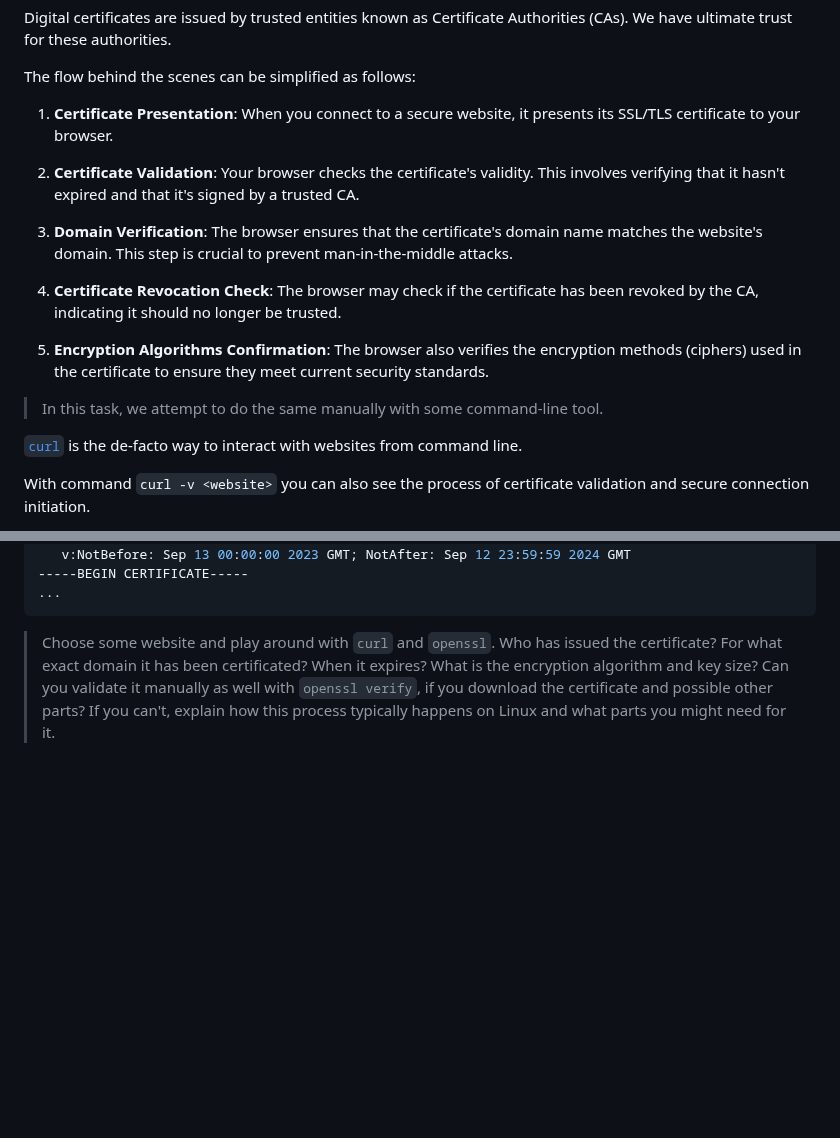
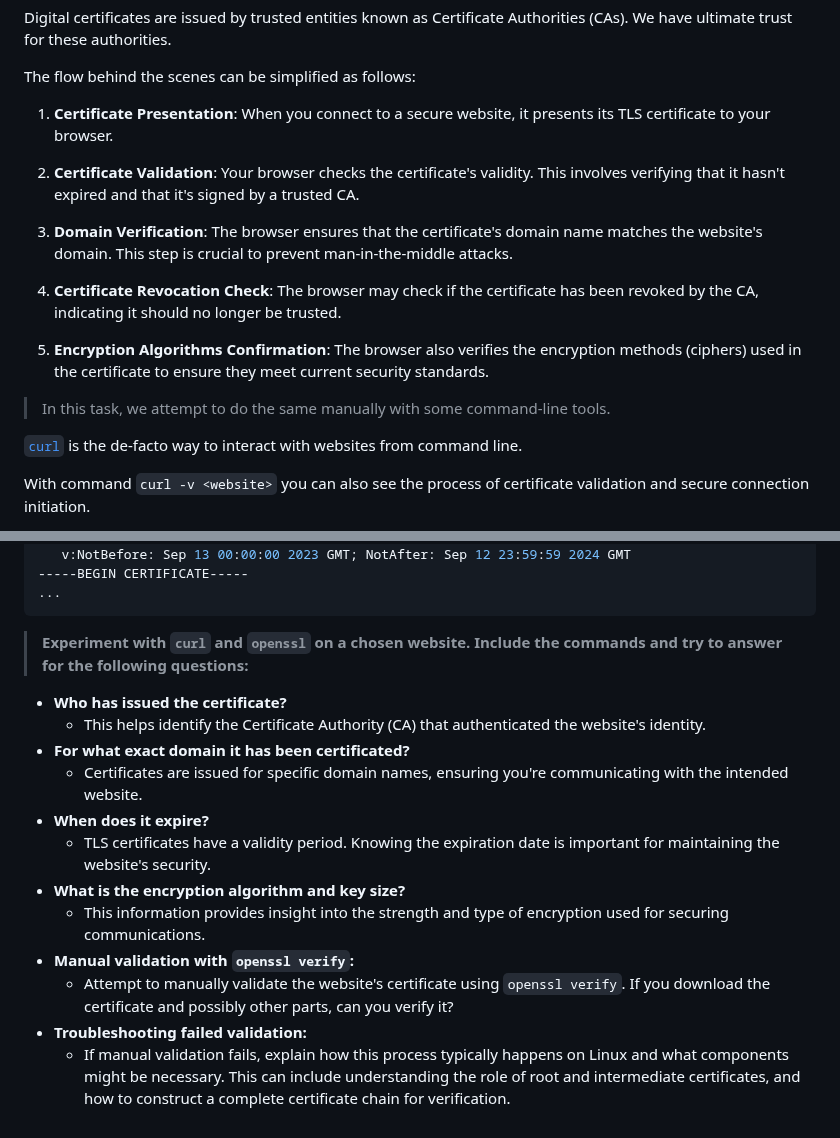
Before and after one commit to ouspg/CyberSecurityTesting101, a Markdown page: 3.MessagingSecurity/README.md, 2 parts joined by grey strips. Drawn GitHub-style; blank space fills up the shorter version.

Commit message:
Task 3 updates

````diff
--- a/3.MessagingSecurity/README.md
+++ b/3.MessagingSecurity/README.md
@@ -317,7 +317,7 @@ We have ultimate trust for these authorities.
 
 The flow behind the scenes can be simplified as follows:
 
-1. **Certificate Presentation**: When you connect to a secure website, it presents its SSL/TLS certificate to your browser.
+1. **Certificate Presentation**: When you connect to a secure website, it presents its TLS certificate to your browser.
 
 2. **Certificate Validation**: Your browser checks the certificate's validity. This involves verifying that it hasn't expired and that it's signed by a trusted CA.
 
@@ -327,7 +327,7 @@ The flow behind the scenes can be simplified as follows:
 
 5. **Encryption Algorithms Confirmation**: The browser also verifies the encryption methods (ciphers) used in the certificate to ensure they meet current security standards.
 
-> In this task, we attempt to do the same manually with some command-line tool.
+> In this task, we attempt to do the same manually with some command-line tools.
 
 
 [`curl`](https://curl.se/) is the de-facto way to interact with websites from command line.
@@ -388,10 +388,16 @@ Certificate chain
 ...
 ```
 
-> Choose some website and play around with `curl` and `openssl`.
-> Who has issued the certificate?
-> For what exact domain it has been certificated?
-> When it expires?
-> What is the encryption algorithm and key size?
-> Can you validate it manually as well with `openssl verify`, if you download the certificate and possible other parts?
-> If you can't, explain how this process typically happens on Linux and what parts you might need for it.
+ > **Experiment with `curl` and `openssl` on a chosen website. Include the commands and try to answer for the following questions:**
+  - **Who has issued the certificate?**
+    - This helps identify the Certificate Authority (CA) that authenticated the website's identity.
+  - **For what exact domain it has been certificated?**
+    - Certificates are issued for specific domain names, ensuring you're communicating with the intended website.
+  - **When does it expire?**
+    - TLS certificates have a validity period. Knowing the expiration date is important for maintaining the website's security.
+  - **What is the encryption algorithm and key size?**
+    - This information provides insight into the strength and type of encryption used for securing communications.
+  - **Manual validation with `openssl verify`:**
+    - Attempt to manually validate the website's certificate using `openssl verify`. If you download the certificate and possibly other parts, can you verify it?
+  - **Troubleshooting failed validation:**
+    - If manual validation fails, explain how this process typically happens on Linux and what components might be necessary. This can include understanding the role of root and intermediate certificates, and how to construct a complete certificate chain for verification.
````
Also changed, not shown: other parts of 3.MessagingSecurity/README.md (+1 -1 lines).
